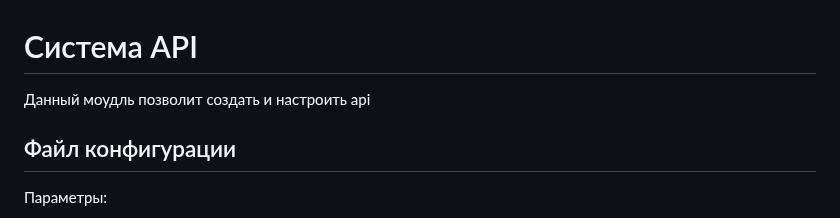
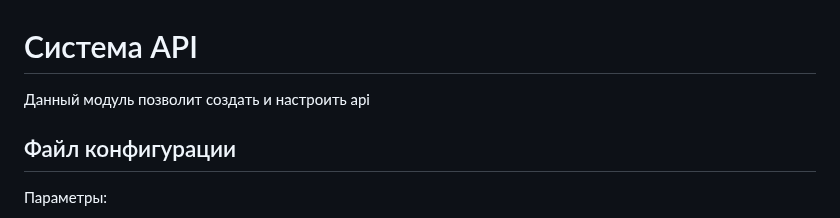
Before and after one commit to stanevko-ilya/template-server, a Markdown page: modules/api/README.md, the part around the change. Drawn GitHub-style.

```diff
--- a/modules/api/README.md
+++ b/modules/api/README.md
@@ -1,5 +1,5 @@
 # Система API
-Данный моудль позволит создать и настроить api
+Данный модуль позволит создать и настроить api
 
 ## Файл конфигурации
 Параметры:
```
